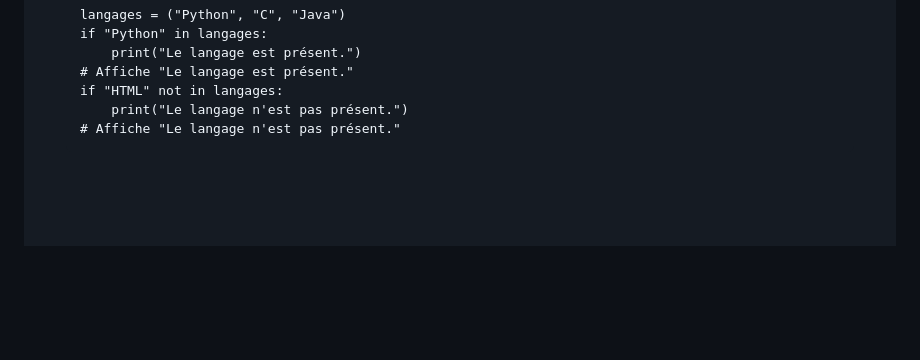
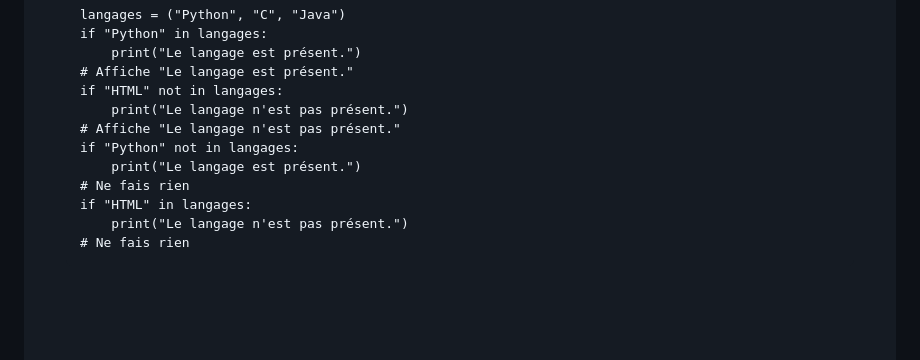
Before and after one commit to babash/FichesNSI, a Markdown page: content/tuple.md, the part around the change. Rendered like a GitHub page; blank space fills up the shorter version.

```diff
--- a/content/tuple.md
+++ b/content/tuple.md
@@ -90,6 +90,12 @@ if "Python" in langages:
 if "HTML" not in langages:
     print("Le langage n'est pas présent.")
 # Affiche "Le langage n'est pas présent."
+if "Python" not in langages:
+    print("Le langage est présent.")
+# Ne fais rien
+if "HTML" in langages:
+    print("Le langage n'est pas présent.")
+# Ne fais rien
 </code></pre>
 </section>
 
```
